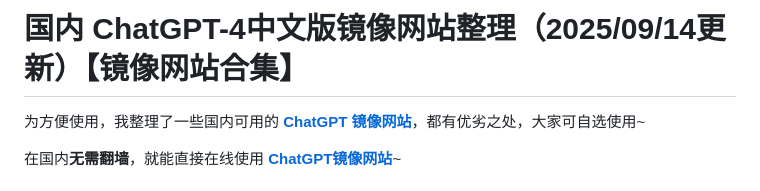
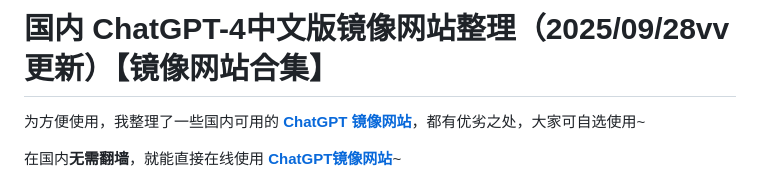
Before and after one commit to vbosoxo/chatgpt-mirror-site, a Markdown page: README.md, the part around the change. GitHub-like rendering.

Commit message:
Update README.mdvvvvvvvvvv

```diff
--- a/README.md
+++ b/README.md
@@ -1,4 +1,4 @@
-# 国内 ChatGPT-4中文版镜像网站整理（2025/09/14更新）【镜像网站合集】
+# 国内 ChatGPT-4中文版镜像网站整理（2025/09/28vv更新）【镜像网站合集】
 
 为方便使用，我整理了一些国内可用的 [**ChatGPT 镜像网站**](https://songshugpt.com)，都有优劣之处，大家可自选使用~
 
```
